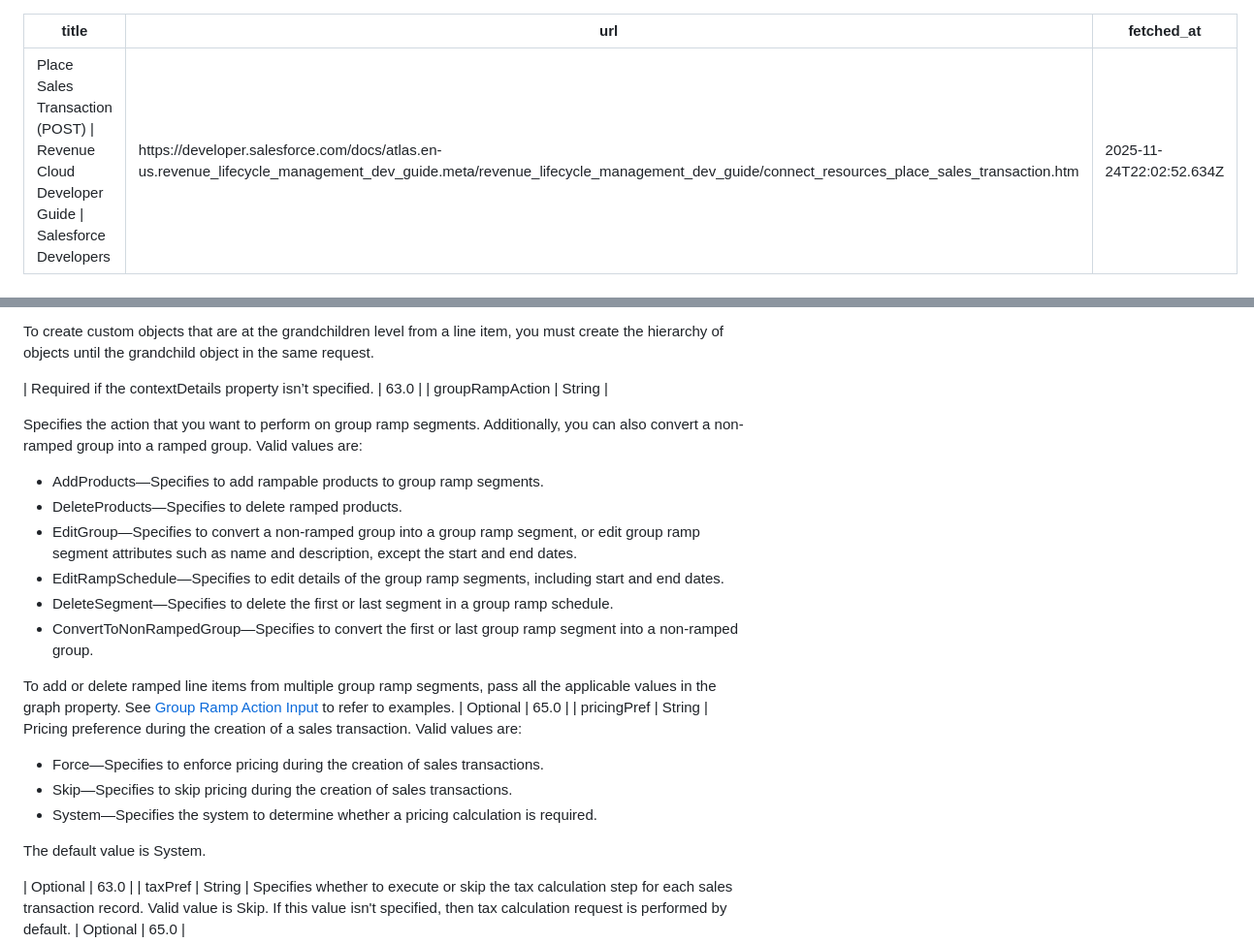
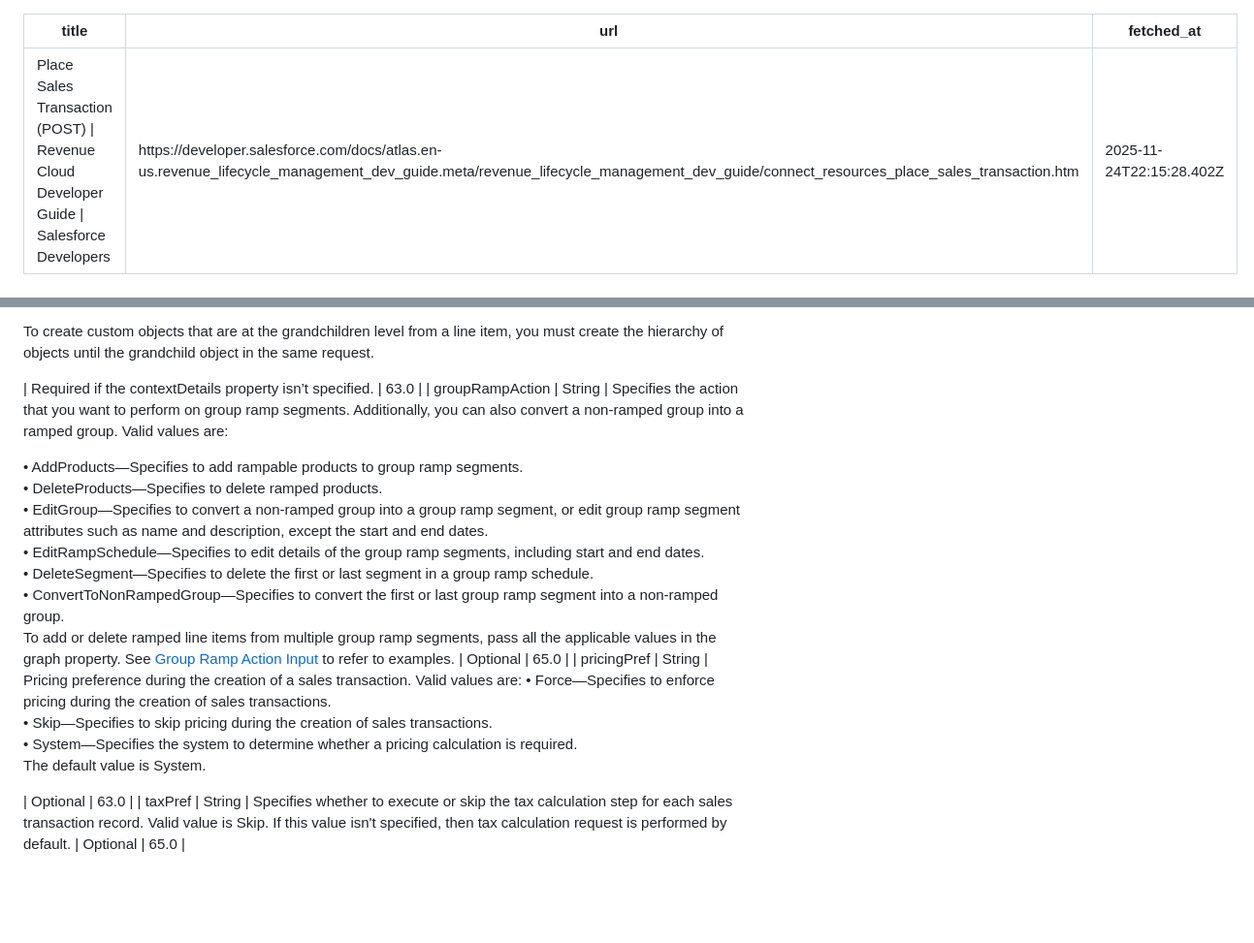
Before and after one commit to arohitu/sf-doc-extractor, a Markdown page: error.md, 2 parts joined by grey strips. Shown at 97% size. GitHub-like rendering; blank space fills up the shorter version.

```diff
--- a/error.md
+++ b/error.md
@@ -1,7 +1,7 @@
 ---
 title: "Place Sales Transaction (POST) | Revenue Cloud Developer Guide | Salesforce Developers"
 url: "https://developer.salesforce.com/docs/atlas.en-us.revenue_lifecycle_management_dev_guide.meta/revenue_lifecycle_management_dev_guide/connect_resources_place_sales_transaction.htm"
-fetched_at: "2025-11-24T22:02:52.634Z"
+fetched_at: "2025-11-24T22:15:28.402Z"
 ---
 
 # Place Sales Transaction (POST)
@@ -478,24 +473,18 @@ The sObject graph of the sales transaction to be ingested. You can perform creat
 To create custom objects that are at the grandchildren level from a line item, you must create the hierarchy of objects until the grandchild object in the same request.
 
  | Required if the contextDetails property isn’t specified. | 63.0 |
-| groupRampAction | String |
+| groupRampAction | String | Specifies the action ‌that you want to perform on group ramp segments. Additionally, you can also convert a non-ramped group into a ramped group. Valid values are:
 
-Specifies the action ‌that you want to perform on group ramp segments. Additionally, you can also convert a non-ramped group into a ramped group. Valid values are:
-
-*   AddProducts—Specifies to add rampable products to group ramp segments.
-*   DeleteProducts—Specifies to delete ramped products.
-*   EditGroup—Specifies to convert a non-ramped group into a group ramp segment, or edit group ramp segment attributes such as name and description, except the start and end dates.
-*   EditRampSchedule—Specifies to edit details of the group ramp segments, including start and end dates.
-*   DeleteSegment—Specifies to delete the first or last segment in a group ramp schedule.
-*   ConvertToNonRampedGroup—Specifies to convert the first or last group ramp segment into a non-ramped group.
-
+• AddProducts—Specifies to add rampable products to group ramp segments.
+• DeleteProducts—Specifies to delete ramped products.
+• EditGroup—Specifies to convert a non-ramped group into a group ramp segment, or edit group ramp segment attributes such as name and description, except the start and end dates.
+• EditRampSchedule—Specifies to edit details of the group ramp segments, including start and end dates.
+• DeleteSegment—Specifies to delete the first or last segment in a group ramp schedule.
+• ConvertToNonRampedGroup—Specifies to convert the first or last group ramp segment into a non-ramped group.
 To add or delete ramped line items from multiple group ramp segments, pass all the applicable values in the graph property. See [Group Ramp Action Input](https://developer.salesforce.com/docs/atlas.en-us.revenue_lifecycle_management_dev_guide.meta/revenue_lifecycle_management_dev_guide/connect_requests_group_ramp_action_input.htm "Understand the sample request to specify group ramp actions during initial sale.") to refer to examples. | Optional | 65.0 |
-| pricingPref | String | Pricing preference during the creation of a sales transaction. Valid values are:
-
-*   Force—Specifies to enforce pricing during the creation of sales transactions.
-*   Skip—Specifies to skip pricing during the creation of sales transactions.
-*   System—Specifies the system to determine whether a pricing calculation is required.
-
+| pricingPref | String | Pricing preference during the creation of a sales transaction. Valid values are: • Force—Specifies to enforce pricing during the creation of sales transactions.
+• Skip—Specifies to skip pricing during the creation of sales transactions.
+• System—Specifies the system to determine whether a pricing calculation is required.
 The default value is System.
 
  | Optional | 63.0 |
```
Also changed, not shown: other parts of error.md (+3 -8 lines).
